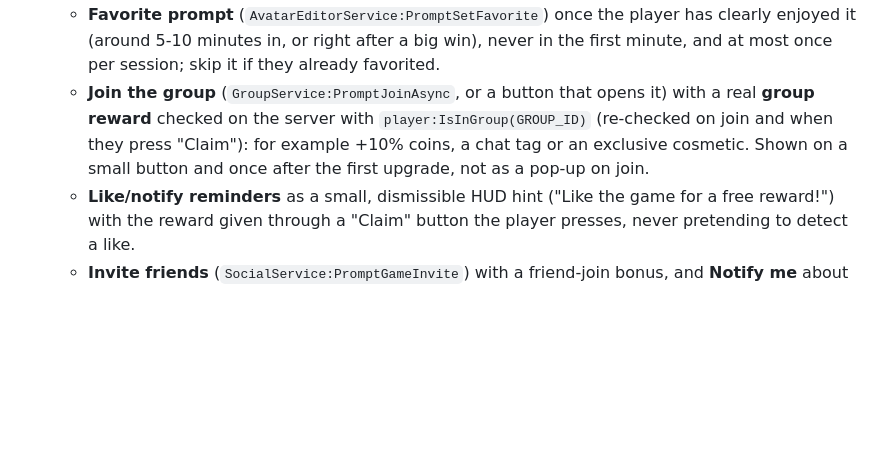
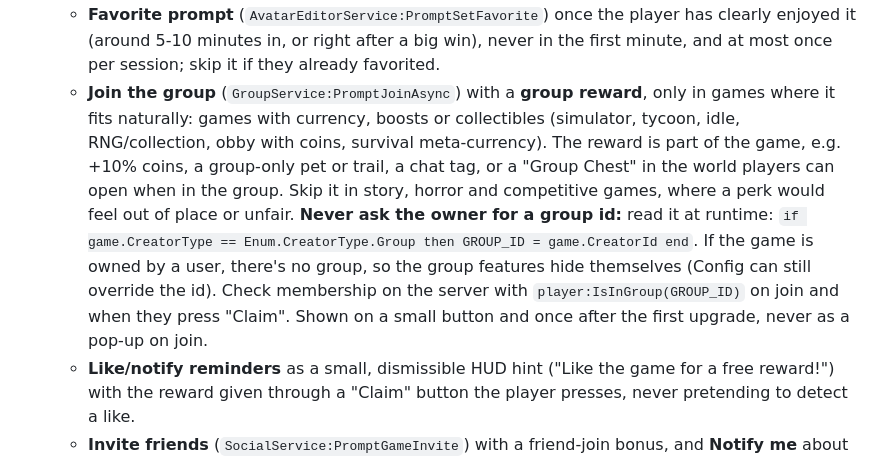
Before and after one commit to mxdas69/my-admin-panel, a Markdown page: rocrew/CLAUDE.md, the part around the change. Drawn GitHub-style; blank space fills up the shorter version.

Commit message:
RoCrew: group rewards only where they fit, group id read from the game's owner automatically
Co-Authored-By: Claude Opus 5.5 <noreply@anthropic.com>
Claude-Session: https://claude.ai/code/session_01AaRnYjLC1zQrEPoyKscKj2

```diff
--- a/rocrew/CLAUDE.md
+++ b/rocrew/CLAUDE.md
@@ -90,7 +90,7 @@ node studio/cli.mjs vault search "daily reward streak"   # which sections cover
 - **UI feels rewarding.** Every button has a quick press tween and sound, windows pop in (scale 0.9 → 1, 0.15 s, Back easing), currency counts up, rewards fly to the counter, and big wins get a burst and a shake. Keep motion under 0.3 s and never block input.
 - **Every game has the growth prompts, done politely:**
   - **Favorite prompt** (`AvatarEditorService:PromptSetFavorite`) once the player has clearly enjoyed it (around 5-10 minutes in, or right after a big win), never in the first minute, and at most once per session; skip it if they already favorited.
-  - **Join the group** (`GroupService:PromptJoinAsync`, or a button that opens it) with a real **group reward** checked on the server with `player:IsInGroup(GROUP_ID)` (re-checked on join and when they press "Claim"): for example +10% coins, a chat tag or an exclusive cosmetic. Shown on a small button and once after the first upgrade, not as a pop-up on join.
+  - **Join the group** (`GroupService:PromptJoinAsync`) with a **group reward**, only in games where it fits naturally: games with currency, boosts or collectibles (simulator, tycoon, idle, RNG/collection, obby with coins, survival meta-currency). The reward is part of the game, e.g. +10% coins, a group-only pet or trail, a chat tag, or a "Group Chest" in the world players can open when in the group. Skip it in story, horror and competitive games, where a perk would feel out of place or unfair. **Never ask the owner for a group id:** read it at runtime: `if game.CreatorType == Enum.CreatorType.Group then GROUP_ID = game.CreatorId end`. If the game is owned by a user, there's no group, so the group features hide themselves (Config can still override the id). Check membership on the server with `player:IsInGroup(GROUP_ID)` on join and when they press "Claim". Shown on a small button and once after the first upgrade, never as a pop-up on join.
   - **Like/notify reminders** as a small, dismissible HUD hint ("Like the game for a free reward!") with the reward given through a "Claim" button the player presses, never pretending to detect a like.
   - **Invite friends** (`SocialService:PromptGameInvite`) with a friend-join bonus, and **Notify me** about updates (experience notifications) once they've played a few sessions.
   - Every prompt is skippable, never blocks play, never repeats within a session, and works on phone, PC and console. The group id, rewards and timings live in `Config`.
```
Also changed, not shown: 1 other file.
